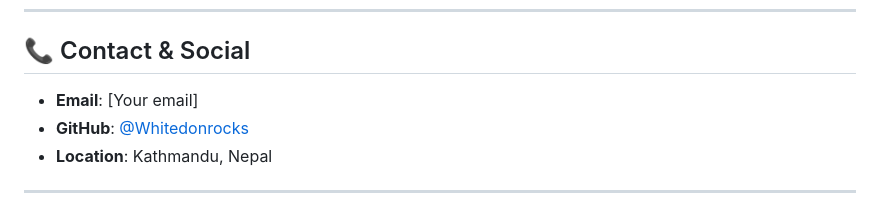
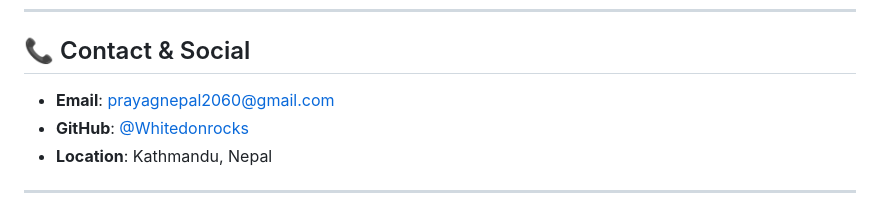
Before and after one commit to Whitedonrocks/ProtFolio, a Markdown page: README.md, the part around the change. Drawn GitHub-style.

Commit message:
Update email contact in README

```diff
--- a/README.md
+++ b/README.md
@@ -146,7 +146,7 @@ The website references this in the About section.
 
 ## 📞 Contact & Social
 
-- **Email**: [Your email]
+- **Email**: prayagnepal2060@gmail.com
 - **GitHub**: [@Whitedonrocks](https://github.com/Whitedonrocks)
 - **Location**: Kathmandu, Nepal
 
```
